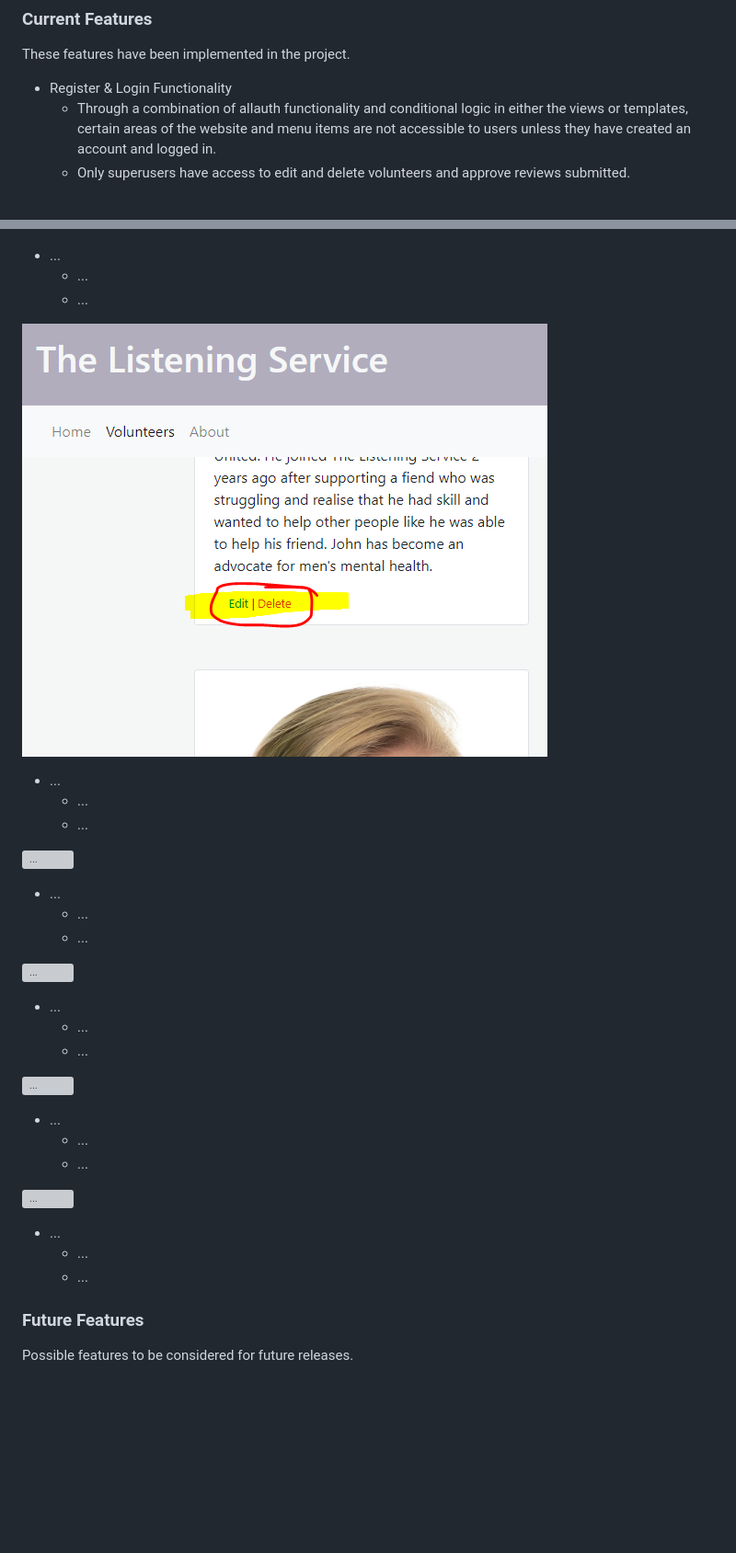
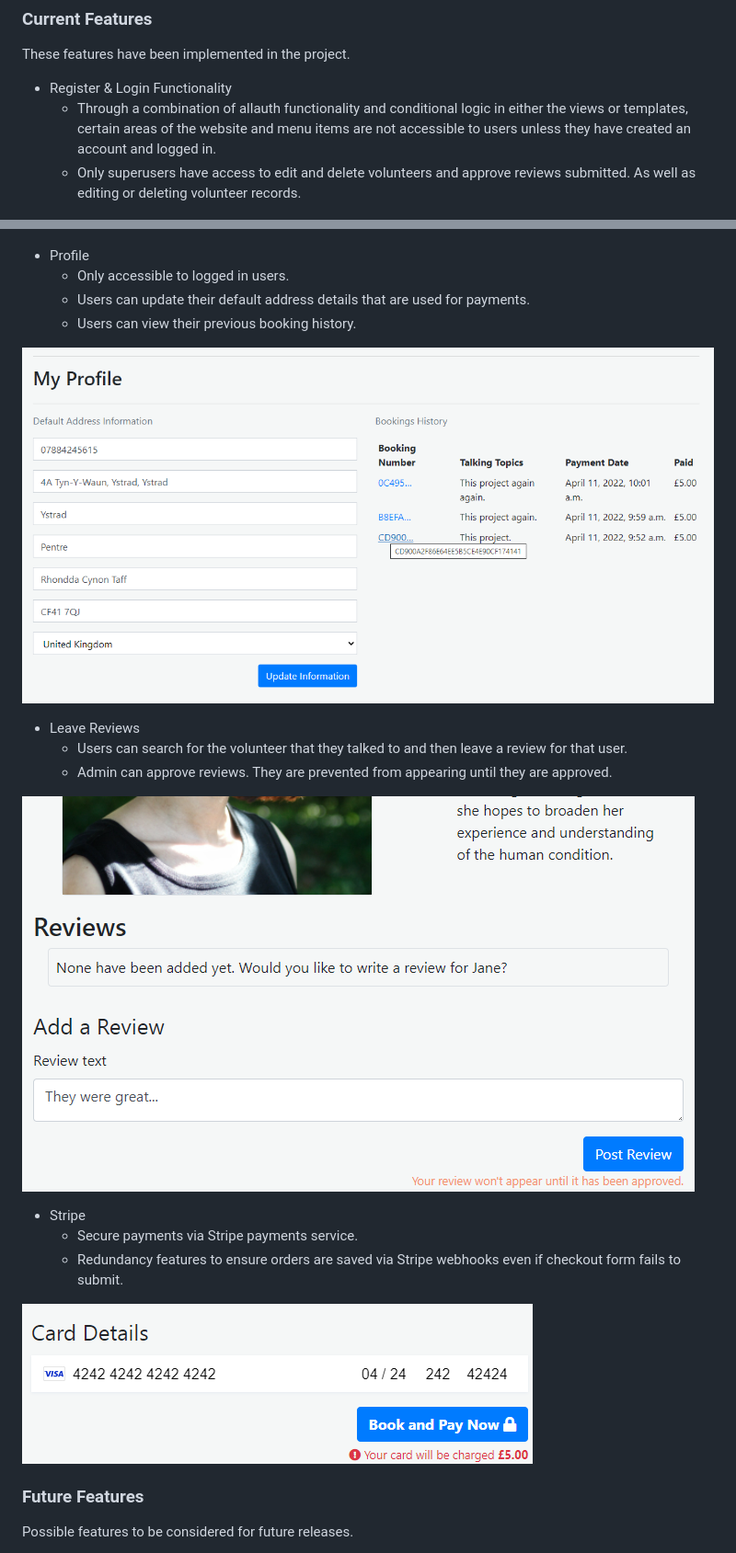
Before and after one commit to llewelyn-williams/the-listening-service, a Markdown page: README.md, 2 parts joined by grey strips. Shown: that part at 92% size. GitHub-like rendering; pictures changed too: assets/readme-images/profile.png (added), assets/readme-images/review.png (added), assets/readme-images/stripe.png (added); blank space fills up the shorter version; grey boxes are pictures that could not be loaded.

Commit message:
docs: Update Features section of README

```diff
--- a/README.md
+++ b/README.md
@@ -128,44 +128,29 @@ These features have been implemented in the project.
 
  - Register & Login Functionality
 	 * Through a combination of allauth functionality and conditional logic in either the views or templates, certain areas of the website and menu items are not accessible to users unless they have created an account and logged in.
-	 * Only superusers have access to edit and delete volunteers and approve reviews submitted.
+	 * Only superusers have access to edit and delete volunteers and approve reviews submitted. As well as editing or deleting volunteer records.
 
 ![The Sign In Form](assets/readme-images/sign-in.png)
 ![Edit and Delete Button for Admin](assets/readme-images/edit-volunteer.png)
 
- - ...
-	 * ...
-	 * ...
+ - Profile
+	 * Only accessible to logged in users.
+	 * Users can update their default address details that are used for payments.
+	 * Users can view their previous booking history.
 
-![Edit and Delete Button for Admin](assets/readme-images/edit-volunteer.png)
+![The Profile Page showing some sample bookings](assets/readme-images/profile.png)
 
- - ...
-	 * ...
-	 * ...
+ - Leave Reviews
+	 * Users can search for the volunteer that they talked to and then leave a review for that user.
+	 * Admin can approve reviews. They are prevented from appearing until they are approved.
 
-![...](assets/readme-images/....png)
+![The Review entry form for a volunteer](assets/readme-images/review.png)
 
- - ...
-	 * ...
-	 * ...
+ - Stripe
+	 * Secure payments via Stripe payments service.
+	 * Redundancy features to ensure orders are saved via Stripe webhooks even if checkout form fails to submit.
 
-![...](assets/readme-images/....png)
-
- - ...
-	 * ...
-	 * ...
-
-![...](assets/readme-images/....png)
-
- - ...
-	 * ...
-	 * ...
-
-![...](assets/readme-images/....png)
-
- - ...
-	 * ...
-	 * ...
+![The Stripe Card payment field](assets/readme-images/stripe.png)
 
 
 ### Future Features
```
